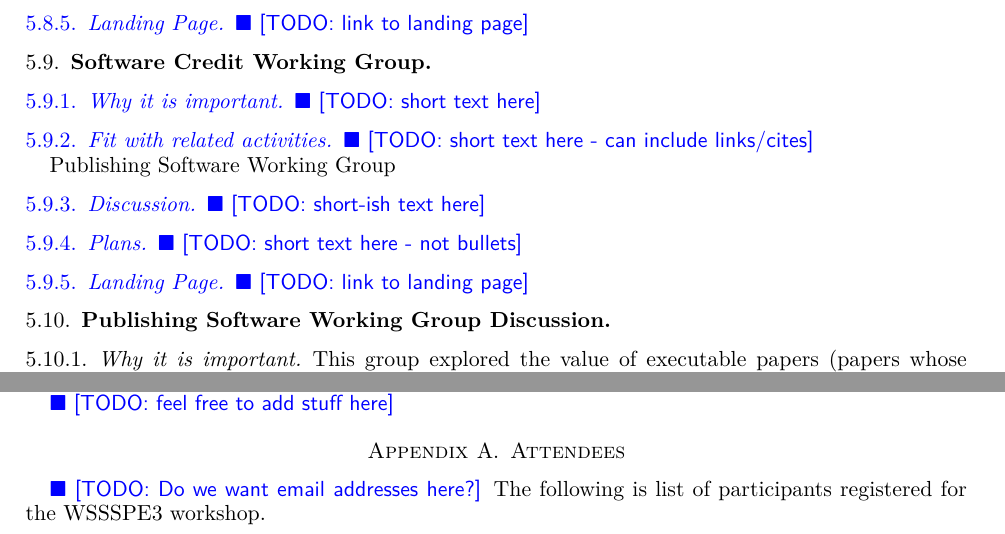
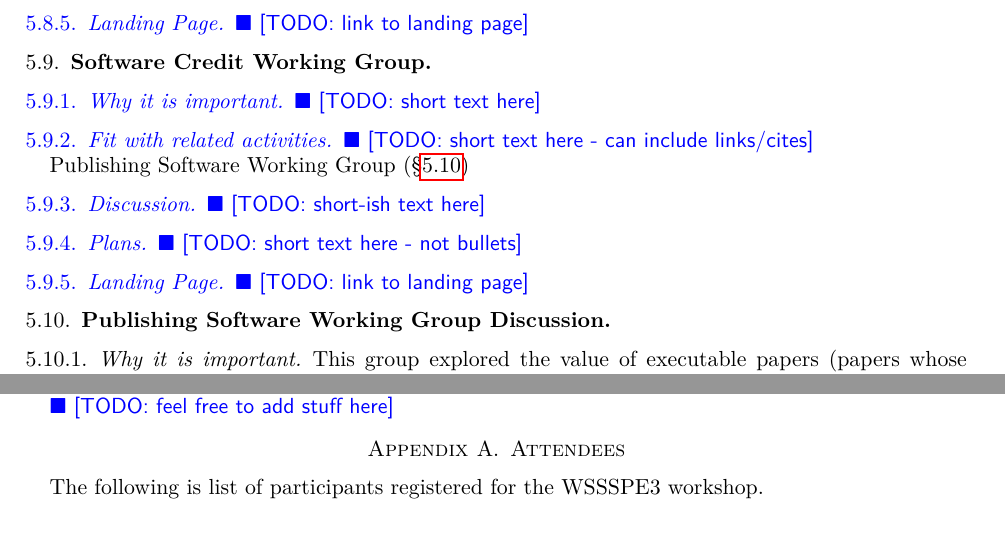
Before and after one commit to WSSSPE/meetings, a LaTeX paper (WSSSPE3/report/WSSSPE3_review.tex, which reads WSSSPE3/report/wg_main_publishing_SW.tex): two parts of pages 8 and 10 of 19, joined at a grey line, cut so that both start at the same text. Compiled offline with pdfLaTeX.

Commit message:
adding a crossref and removing a comment

```diff
--- a/WSSSPE3/report/WSSSPE3_review.tex
+++ b/WSSSPE3/report/WSSSPE3_review.tex
@@ -584,7 +584,7 @@ reflect the views of the National Science Foundation.
 %%%%%%%%%%%%%%%%%%%%%%%%%%%%%%%%%%%%%%%%%%%%%%%%%%%%%%%%%%%%
 \section{Attendees}  \label{sec:attendees}
 %%%%%%%%%%%%%%%%%%%%%%%%%%%%%%%%%%%%%%%%%%%%%%%%%%%%%%%%%%%%
-\todo{Do we want email addresses here?}
+%\todo{Do we want email addresses here?}
 The following is list of participants registered for the WSSSPE3 workshop.
 
 {\scriptsize
--- a/WSSSPE3/report/wg_main_publishing_SW.tex
+++ b/WSSSPE3/report/wg_main_publishing_SW.tex
@@ -1,4 +1,4 @@
-\subsection{Publishing Software Working Group Discussion}
+\subsection{Publishing Software Working Group Discussion} \label{sec:publishing-software}
 
 \subsubsection{Why it is important}
 
```
Also changed, not shown: WSSSPE3/report/wg_main_software_credit.tex (+1 -1 lines).
